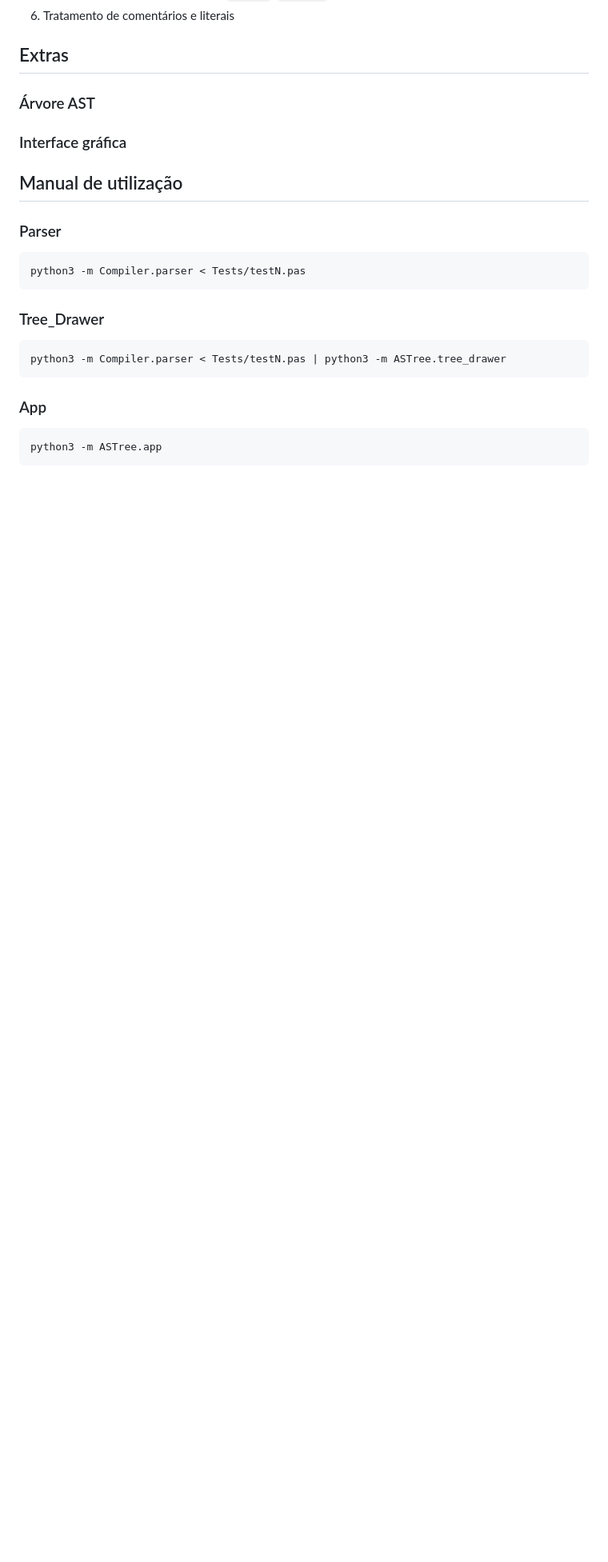
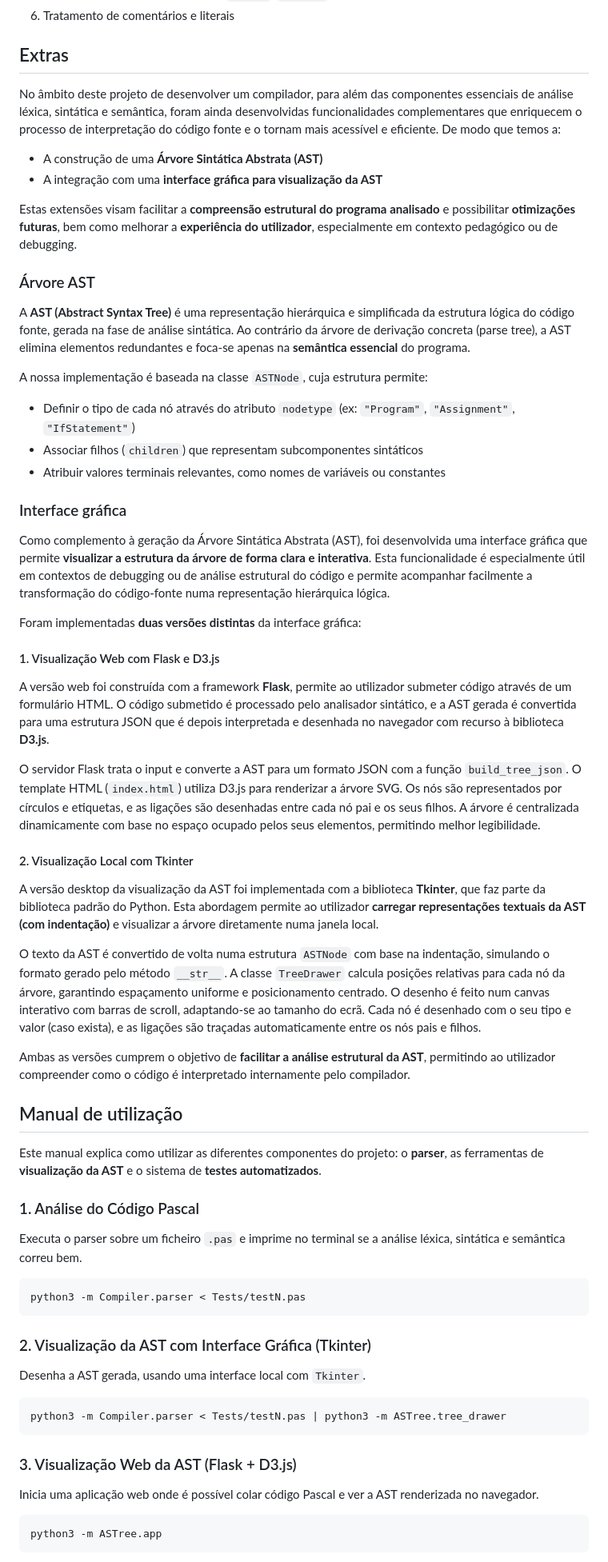
Before and after one commit to Mariana-rc01/PL-PascalCompiler, a Markdown page: README.md, the part around one of its changes. Shown at 80% size. Drawn GitHub-style; blank space fills up the shorter version.

Commit message:
feat: extras and manual

````diff
--- a/README.md
+++ b/README.md
@@ -591,25 +591,85 @@ Os testes cobrem:
 
 ## Extras
 
+No âmbito deste projeto de desenvolver um compilador, para além das componentes essenciais de
+análise léxica, sintática e semântica, foram ainda desenvolvidas funcionalidades complementares
+que enriquecem o processo de interpretação do código fonte e o tornam mais acessível e eficiente.
+De modo que temos a:
+
+* A construção de uma **Árvore Sintática Abstrata (AST)**
+* A integração com uma **interface gráfica para visualização da AST**
+
+Estas extensões visam facilitar a **compreensão estrutural do programa analisado** e possibilitar
+**otimizações futuras**, bem como melhorar a **experiência do utilizador**, especialmente em
+contexto pedagógico ou de debugging.
+
 ### Árvore AST
+
+A **AST (Abstract Syntax Tree)** é uma representação hierárquica e simplificada da estrutura lógica do
+código fonte, gerada na fase de análise sintática. Ao contrário da árvore de derivação concreta (parse
+tree), a AST elimina elementos redundantes e foca-se apenas na **semântica essencial** do programa.
+
+A nossa implementação é baseada na classe `ASTNode`, cuja estrutura permite:
+
+* Definir o tipo de cada nó através do atributo `nodetype` (ex: `"Program"`, `"Assignment"`,
+`"IfStatement"`)
+* Associar filhos (`children`) que representam subcomponentes sintáticos
+* Atribuir valores terminais relevantes, como nomes de variáveis ou constantes
 
 ### Interface gráfica
 
+Como complemento à geração da Árvore Sintática Abstrata (AST), foi desenvolvida uma interface gráfica
+que permite **visualizar a estrutura da árvore de forma clara e interativa**. Esta funcionalidade é
+especialmente útil em contextos de debugging ou de análise estrutural do código
+e permite acompanhar facilmente a transformação do código-fonte numa representação hierárquica lógica.
+
+Foram implementadas **duas versões distintas** da interface gráfica:
+
+#### 1. Visualização Web com Flask e D3.js
+
+A versão web foi construída com a framework **Flask**, permite ao utilizador submeter código através
+de um formulário HTML. O código submetido é processado pelo analisador sintático, e a AST gerada é
+convertida para uma estrutura JSON que é depois interpretada e desenhada no navegador com recurso à
+biblioteca **D3.js**.
+
+O servidor Flask trata o input e converte a AST para um formato JSON com a função `build_tree_json`.
+O template HTML (`index.html`) utiliza D3.js para renderizar a árvore SVG. Os nós são representados por
+círculos e etiquetas, e as ligações são desenhadas entre cada nó pai e os seus filhos. A árvore é
+centralizada dinamicamente com base no espaço ocupado pelos seus elementos, permitindo melhor legibilidade.
+
+#### 2. Visualização Local com Tkinter
+
+A versão desktop da visualização da AST foi implementada com a biblioteca **Tkinter**, que faz parte da biblioteca padrão do Python. Esta abordagem permite ao utilizador **carregar representações textuais da AST (com indentação)** e visualizar a árvore diretamente numa janela local.
+
+O texto da AST é convertido de volta numa estrutura `ASTNode` com base na indentação, simulando o formato gerado pelo método `__str__`. A classe `TreeDrawer` calcula posições relativas para cada nó da árvore, garantindo espaçamento uniforme e posicionamento centrado.
+O desenho é feito num canvas interativo com barras de scroll, adaptando-se ao tamanho do ecrã.
+Cada nó é desenhado com o seu tipo e valor (caso exista), e as ligações são traçadas automaticamente entre os nós pais e filhos.
+
+Ambas as versões cumprem o objetivo de **facilitar a análise estrutural da AST**, permitindo ao utilizador compreender como o código é interpretado internamente pelo compilador.
+
 ## Manual de utilização
 
-### Parser
+Este manual explica como utilizar as diferentes componentes do projeto: o **parser**, as ferramentas de **visualização da AST** e o sistema de **testes automatizados**.
+
+### 1. Análise do Código Pascal
+
+Executa o parser sobre um ficheiro `.pas` e imprime no terminal se a análise léxica, sintática e semântica correu bem.
 
 ```bash
 python3 -m Compiler.parser < Tests/testN.pas
 ```
 
-### Tree_Drawer
+### 2. Visualização da AST com Interface Gráfica (Tkinter)
+
+Desenha a AST gerada, usando uma interface local com `Tkinter`.
 
 ```bash
 python3 -m Compiler.parser < Tests/testN.pas | python3 -m ASTree.tree_drawer
 ```
 
-### App
+### 3. Visualização Web da AST (Flask + D3.js)
+
+Inicia uma aplicação web onde é possível colar código Pascal e ver a AST renderizada no navegador.
 
 ```bash
 python3 -m ASTree.app
````
Also changed, not shown: other parts of README.md (+17 -1 lines).
